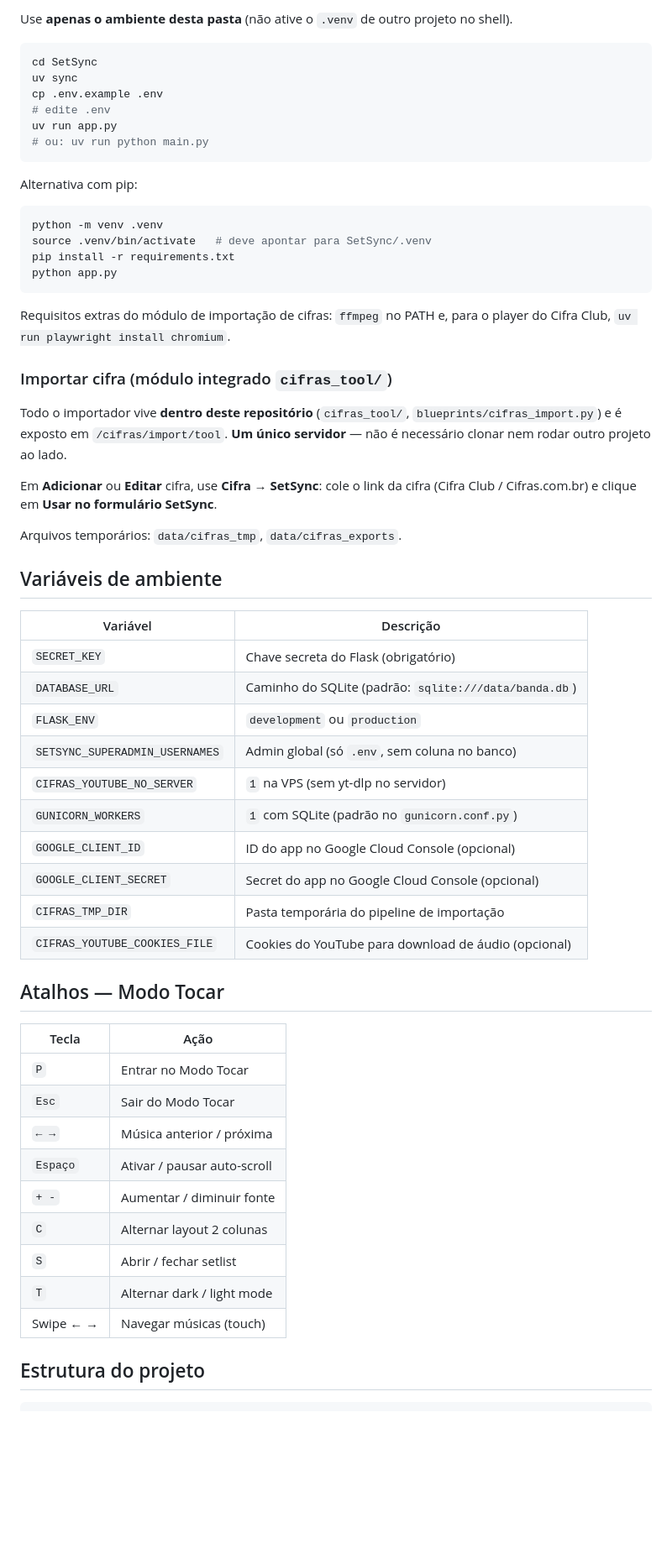
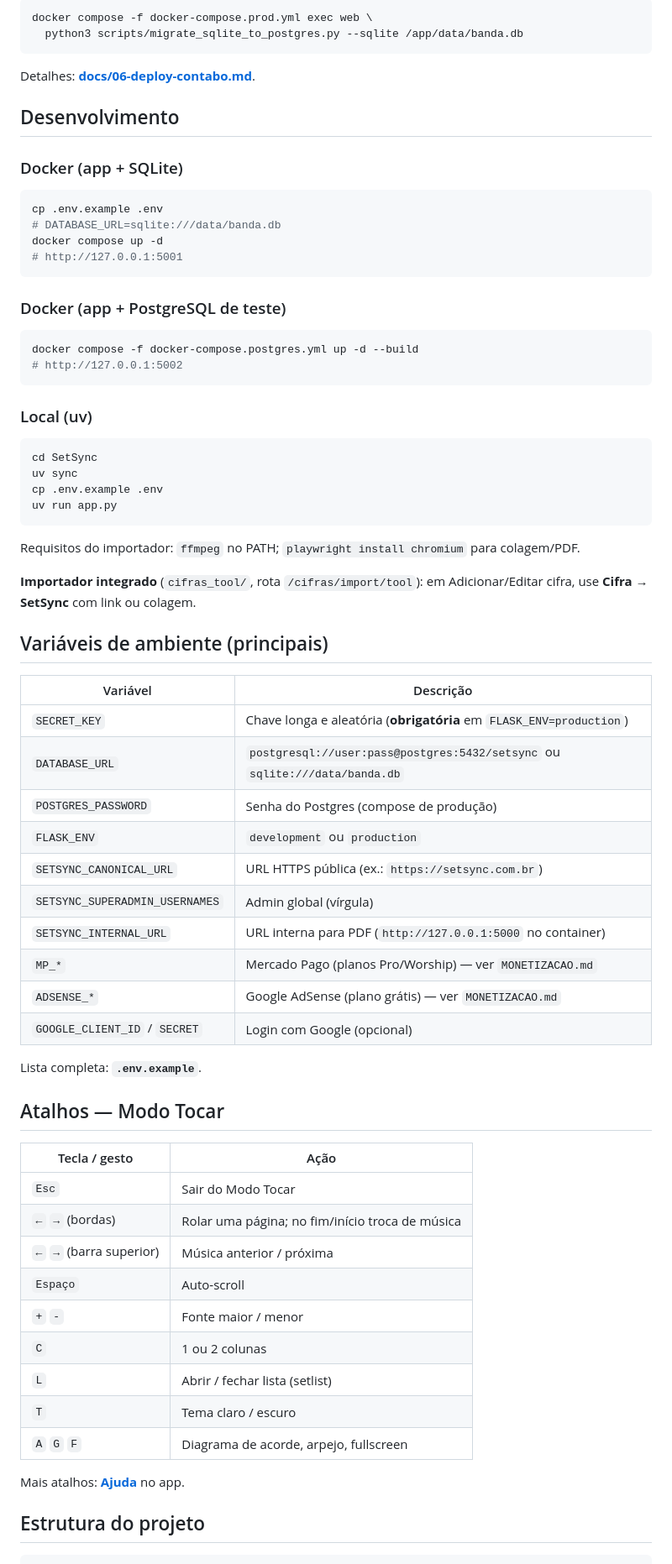
Before and after one commit to frfranklinrios/SetSync, a Markdown page: README.md, the part around one of its changes. Shown at 84% size. Rendered like a GitHub page; blank space fills up the shorter version.

````diff
--- a/README.md
+++ b/README.md
@@ -60,62 +60,74 @@ docker compose up -d
 
-Use **apenas o ambiente desta pasta** (não ative o `.venv` de outro projeto no shell).
+```bash
+docker compose -f docker-compose.prod.yml exec web \
+  python3 scripts/migrate_sqlite_to_postgres.py --sqlite /app/data/banda.db
+```
+
+Detalhes: **[docs/06-deploy-contabo.md](docs/06-deploy-contabo.md)**.
+
+## Desenvolvimento
+
+### Docker (app + SQLite)
+
+```bash
+cp .env.example .env
+# DATABASE_URL=sqlite:///data/banda.db
+docker compose up -d
+# http://127.0.0.1:5001
+```
+
+### Docker (app + PostgreSQL de teste)
+
+```bash
+docker compose -f docker-compose.postgres.yml up -d --build
+# http://127.0.0.1:5002
+```
+
+### Local (uv)
 
 ```bash
 cd SetSync
 uv sync
 cp .env.example .env
-# edite .env
 uv run app.py
-# ou: uv run python main.py
 ```
 
-Alternativa com pip:
+Requisitos do importador: `ffmpeg` no PATH; `playwright install chromium` para colagem/PDF.
 
-```bash
-python -m venv .venv
-source .venv/bin/activate   # deve apontar para SetSync/.venv
-pip install -r requirements.txt
-python app.py
-```
+**Importador integrado** (`cifras_tool/`, rota `/cifras/import/tool`): em Adicionar/Editar cifra, use **Cifra → SetSync** com link ou colagem.
 
-Requisitos extras do módulo de importação de cifras: `ffmpeg` no PATH e, para o player do Cifra Club, `uv run playwright install chromium`.
-
-### Importar cifra (módulo integrado `cifras_tool/`)
-
-Todo o importador vive **dentro deste repositório** (`cifras_tool/`, `blueprints/cifras_import.py`) e é exposto em `/cifras/import/tool`. **Um único servidor** — não é necessário clonar nem rodar outro projeto ao lado.
-
-Em **Adicionar** ou **Editar** cifra, use **Cifra → SetSync**: cole o link da cifra (Cifra Club / Cifras.com.br) e clique em **Usar no formulário SetSync**.
-
-Arquivos temporários: `data/cifras_tmp`, `data/cifras_exports`.
-
-## Variáveis de ambiente
+## Variáveis de ambiente (principais)
 
 | Variável | Descrição |
-|---|---|
-| `SECRET_KEY` | Chave secreta do Flask (obrigatório) |
-| `DATABASE_URL` | Caminho do SQLite (padrão: `sqlite:///data/banda.db`) |
+|----------|-----------|
+| `SECRET_KEY` | Chave longa e aleatória (**obrigatória** em `FLASK_ENV=production`) |
+| `DATABASE_URL` | `postgresql://user:pass@postgres:5432/setsync` ou `sqlite:///data/banda.db` |
+| `POSTGRES_PASSWORD` | Senha do Postgres (compose de produção) |
 | `FLASK_ENV` | `development` ou `production` |
-| `SETSYNC_SUPERADMIN_USERNAMES` | Admin global (só `.env`, sem coluna no banco) |
-| `CIFRAS_YOUTUBE_NO_SERVER` | `1` na VPS (sem yt-dlp no servidor) |
-| `GUNICORN_WORKERS` | `1` com SQLite (padrão no `gunicorn.conf.py`) |
-| `GOOGLE_CLIENT_ID` | ID do app no Google Cloud Console (opcional) |
-| `GOOGLE_CLIENT_SECRET` | Secret do app no Google Cloud Console (opcional) |
-| `CIFRAS_TMP_DIR` | Pasta temporária do pipeline de importação |
-| `CIFRAS_YOUTUBE_COOKIES_FILE` | Cookies do YouTube para download de áudio (opcional) |
+| `SETSYNC_CANONICAL_URL` | URL HTTPS pública (ex.: `https://setsync.com.br`) |
+| `SETSYNC_SUPERADMIN_USERNAMES` | Admin global (vírgula) |
+| `SETSYNC_INTERNAL_URL` | URL interna para PDF (`http://127.0.0.1:5000` no container) |
+| `MP_*` | Mercado Pago (planos Pro/Worship) — ver `MONETIZACAO.md` |
+| `ADSENSE_*` | Google AdSense (plano grátis) — ver `MONETIZACAO.md` |
+| `GOOGLE_CLIENT_ID` / `SECRET` | Login com Google (opcional) |
+
+Lista completa: **`.env.example`**.
 
 ## Atalhos — Modo Tocar
 
-| Tecla | Ação |
-|---|---|
-| `P` | Entrar no Modo Tocar |
+| Tecla / gesto | Ação |
+|---------------|------|
 | `Esc` | Sair do Modo Tocar |
-| `← →` | Música anterior / próxima |
-| `Espaço` | Ativar / pausar auto-scroll |
-| `+ -` | Aumentar / diminuir fonte |
-| `C` | Alternar layout 2 colunas |
-| `S` | Abrir / fechar setlist |
-| `T` | Alternar dark / light mode |
-| Swipe ← → | Navegar músicas (touch) |
+| `←` `→` (bordas) | Rolar uma página; no fim/início troca de música |
+| `←` `→` (barra superior) | Música anterior / próxima |
+| `Espaço` | Auto-scroll |
+| `+` `-` | Fonte maior / menor |
+| `C` | 1 ou 2 colunas |
+| `L` | Abrir / fechar lista (setlist) |
+| `T` | Tema claro / escuro |
+| `A` `G` `F` | Diagrama de acorde, arpejo, fullscreen |
+
+Mais atalhos: **[Ajuda](https://setsync.com.br/ajuda)** no app.
 
 ## Estrutura do projeto
 
````
Also changed, not shown: other parts of README.md (+53 -58 lines).
